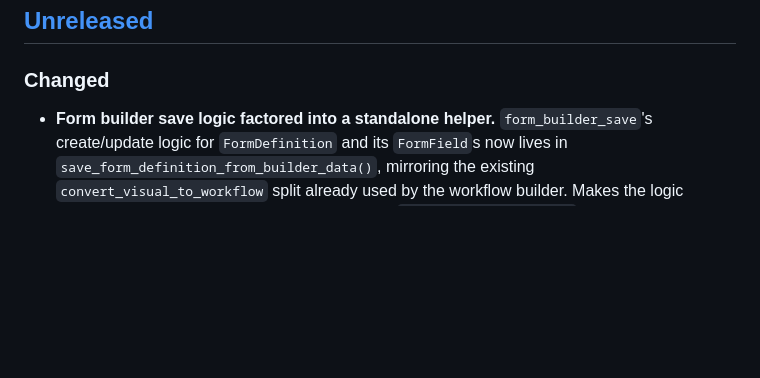
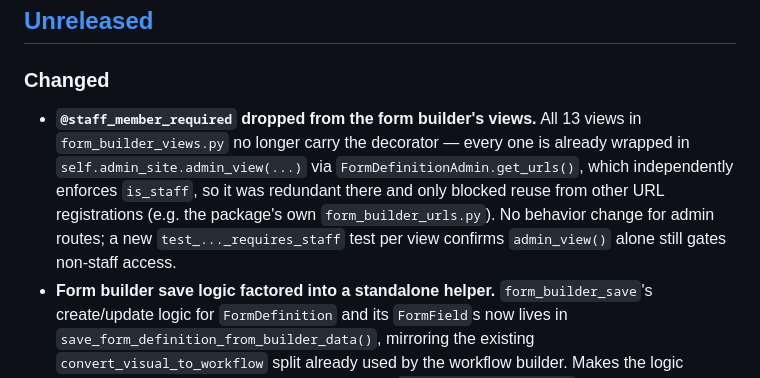
Before and after one commit to opensensor/django-forms-workflows, a Markdown page: CHANGELOG.md, the part around the change. GitHub-like rendering; blank space fills up the shorter version.

Commit message:
update changelog

```diff
--- a/CHANGELOG.md
+++ b/CHANGELOG.md
@@ -8,6 +8,14 @@ and this project adheres to [Semantic Versioning](https://semver.org/spec/v2.0.0
 ## [Unreleased]
 
 ### Changed
+- **`@staff_member_required` dropped from the form builder's views.**
+  All 13 views in `form_builder_views.py` no longer carry the decorator —
+  every one is already wrapped in `self.admin_site.admin_view(...)` via
+  `FormDefinitionAdmin.get_urls()`, which independently enforces `is_staff`,
+  so it was redundant there and only blocked reuse from other URL
+  registrations (e.g. the package's own `form_builder_urls.py`). No behavior
+  change for admin routes; a new `test_..._requires_staff` test per view
+  confirms `admin_view()` alone still gates non-staff access.
 - **Form builder save logic factored into a standalone helper.**
   `form_builder_save`'s create/update logic for `FormDefinition` and its
   `FormField`s now lives in `save_form_definition_from_builder_data()`,
```
